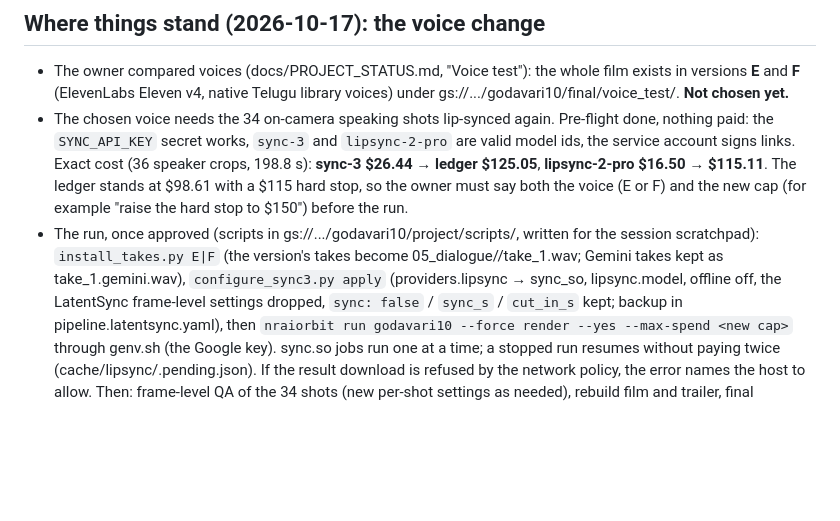
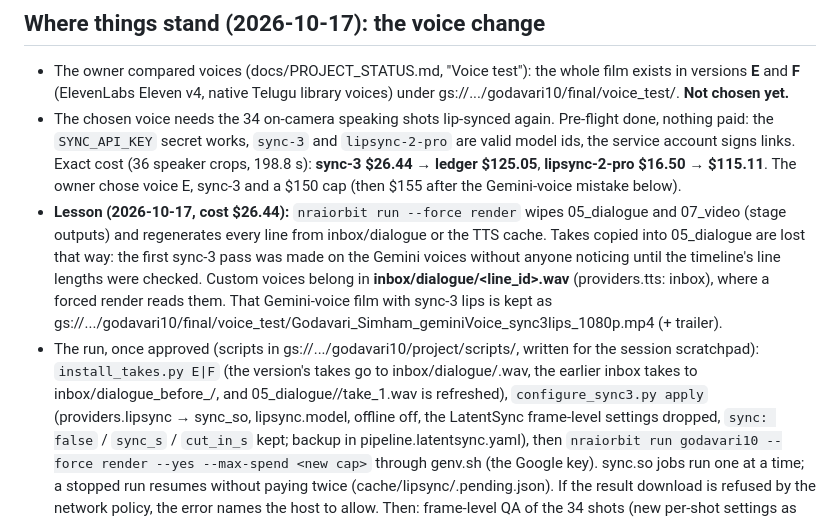
Before and after one commit to rajireddys999/NRAIORBIT-AGENTICFILMPRODUCTIONS, a Markdown page: docs/NEXT_SESSION_PROMPT.md, the part around the change. Rendered like a GitHub page; blank space fills up the shorter version.

Commit message:
Docs: a forced render regenerates the lines; custom voices go in inbox/dialogue
Co-Authored-By: Claude Fable 5.1 <noreply@anthropic.com>
Claude-Session: https://claude.ai/code/session_01KdiwFVPGNEwyLEiwQVdHk9

```diff
--- a/docs/NEXT_SESSION_PROMPT.md
+++ b/docs/NEXT_SESSION_PROMPT.md
@@ -7,11 +7,16 @@
 - The chosen voice needs the 34 on-camera speaking shots lip-synced again. Pre-flight done, nothing paid: the
   `SYNC_API_KEY` secret works, `sync-3` and `lipsync-2-pro` are valid model ids, the service account signs links.
   Exact cost (36 speaker crops, 198.8 s): **sync-3 $26.44 → ledger $125.05**, **lipsync-2-pro $16.50 → $115.11**.
-  The ledger stands at $98.61 with a $115 hard stop, so the owner must say both the voice (E or F) and the new cap
-  (for example "raise the hard stop to $150") before the run.
+  The owner chose voice E, sync-3 and a $150 cap (then $155 after the Gemini-voice mistake below).
+- **Lesson (2026-10-17, cost $26.44):** `nraiorbit run --force render` wipes 05_dialogue and 07_video (stage
+  outputs) and regenerates every line from inbox/dialogue or the TTS cache. Takes copied into 05_dialogue are lost
+  that way: the first sync-3 pass was made on the Gemini voices without anyone noticing until the timeline's line
+  lengths were checked. Custom voices belong in **inbox/dialogue/<line_id>.wav** (providers.tts: inbox), where a
+  forced render reads them. That Gemini-voice film with sync-3 lips is kept as
+  gs://.../godavari10/final/voice_test/Godavari_Simham_geminiVoice_sync3lips_1080p.mp4 (+ trailer).
 - The run, once approved (scripts in gs://.../godavari10/project/scripts/, written for the session scratchpad):
-  `install_takes.py E|F` (the version's takes become 05_dialogue/<line>/take_1.wav; Gemini takes kept as
-  take_1.gemini.wav), `configure_sync3.py apply` (providers.lipsync → sync_so, lipsync.model, offline off, the
+  `install_takes.py E|F` (the version's takes go to inbox/dialogue/<line>.wav, the earlier inbox takes to
+  inbox/dialogue_before_<ver>/, and 05_dialogue/<line>/take_1.wav is refreshed), `configure_sync3.py apply` (providers.lipsync → sync_so, lipsync.model, offline off, the
   LatentSync frame-level settings dropped, `sync: false` / `sync_s` / `cut_in_s` kept; backup in
   pipeline.latentsync.yaml), then `nraiorbit run godavari10 --force render --yes --max-spend <new cap>` through
   genv.sh (the Google key). sync.so jobs run one at a time; a stopped run resumes without paying twice
```
